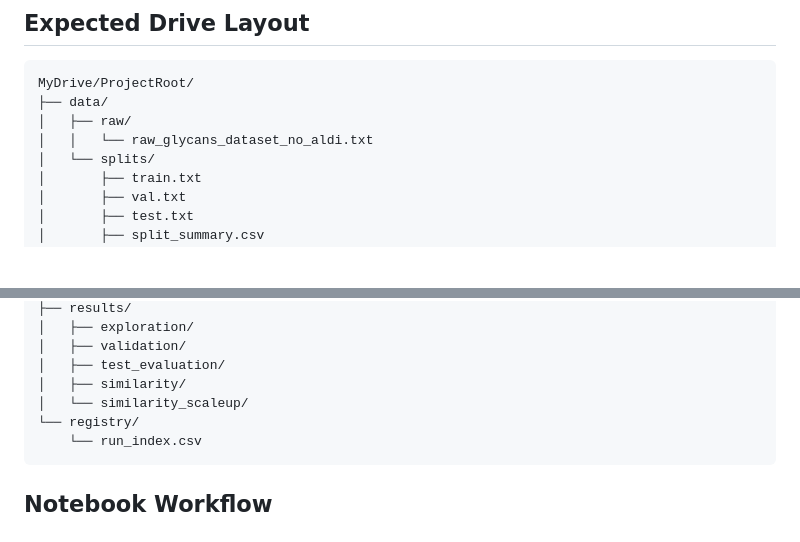
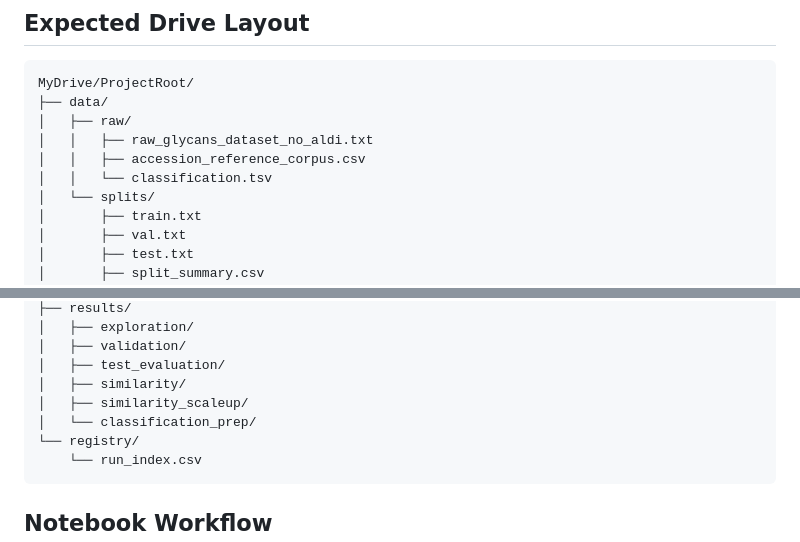
Before and after one commit to hb791-dev/glycan-roberta, a Markdown page: README.md, 2 parts joined by grey strips. GitHub-like rendering; blank space fills up the shorter version.

````diff
--- a/README.md
+++ b/README.md
@@ -85,7 +87,9 @@ glycan-roberta/
 MyDrive/ProjectRoot/
 ├── data/
 │   ├── raw/
-│   │   └── raw_glycans_dataset_no_aldi.txt
+│   │   ├── raw_glycans_dataset_no_aldi.txt
+│   │   ├── accession_reference_corpus.csv
+│   │   └── classification.tsv
 │   └── splits/
 │       ├── train.txt
 │       ├── val.txt
@@ -112,7 +116,8 @@ MyDrive/ProjectRoot/
 │   ├── validation/
 │   ├── test_evaluation/
 │   ├── similarity/
-│   └── similarity_scaleup/
+│   ├── similarity_scaleup/
+│   └── classification_prep/
 └── registry/
     └── run_index.csv
 ```
````
Also changed, not shown: other parts of README.md (+38 -1 lines).
